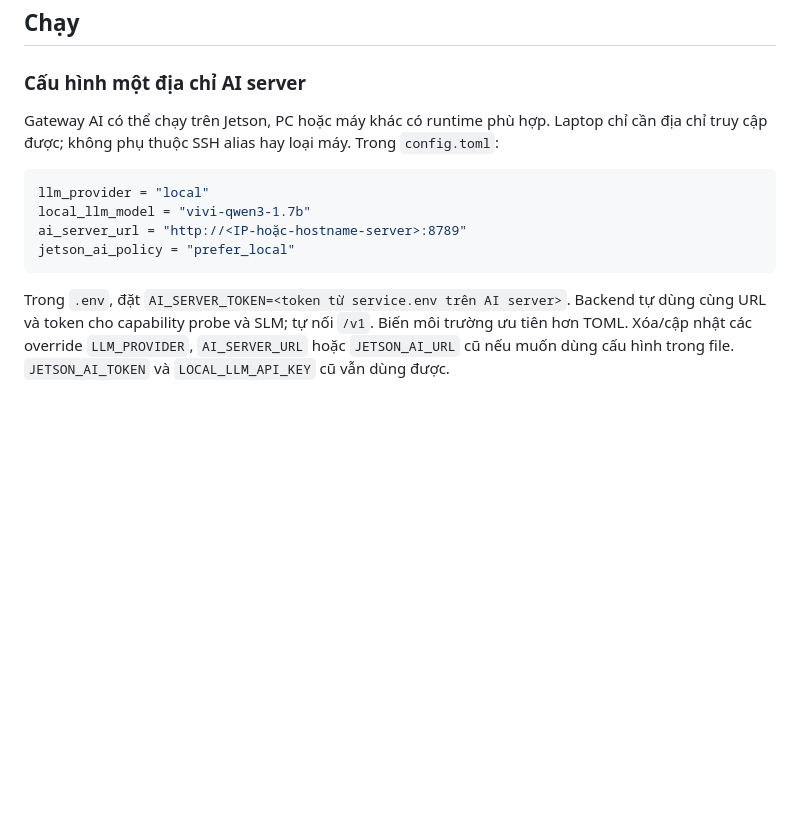
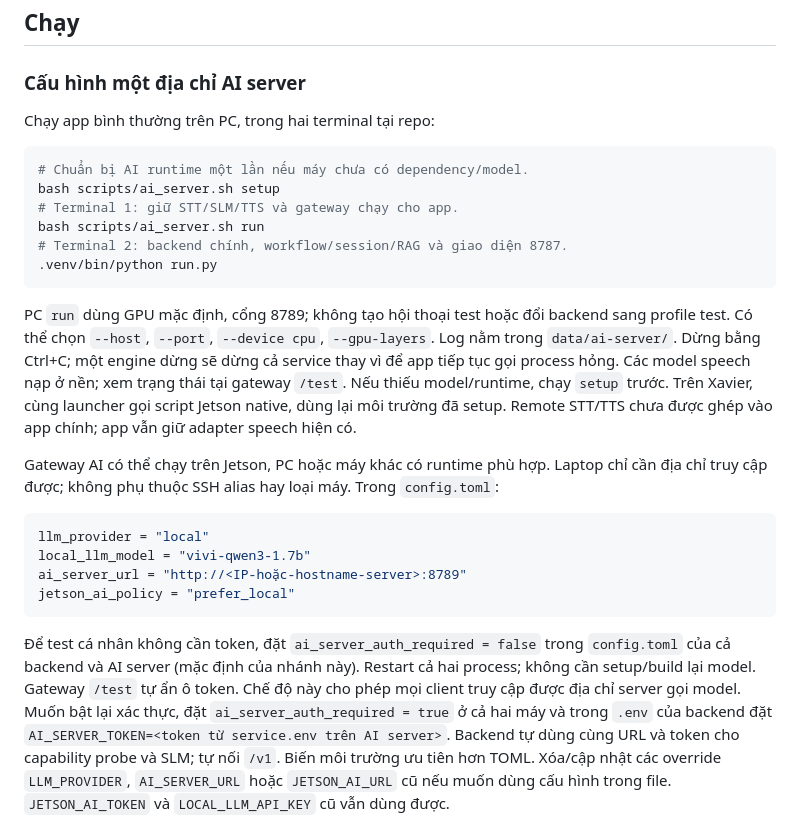
Before and after one commit to hungdinh82/p-126-public-deploy, a Markdown page: docs/JETSON_MAIN_INTEGRATION.md, the part around the change. GitHub-like rendering; blank space fills up the shorter version.

Commit message:
docs(ai): document normal local app and model server startup

````diff
--- a/docs/JETSON_MAIN_INTEGRATION.md
+++ b/docs/JETSON_MAIN_INTEGRATION.md
@@ -40,6 +40,25 @@ main. Hai lựa chọn cục bộ trong config.toml (`phowhisper`, `zerotts`) đ
 
 ### Cấu hình một địa chỉ AI server
 
+Chạy app bình thường trên PC, trong hai terminal tại repo:
+
+```bash
+# Chuẩn bị AI runtime một lần nếu máy chưa có dependency/model.
+bash scripts/ai_server.sh setup
+# Terminal 1: giữ STT/SLM/TTS và gateway chạy cho app.
+bash scripts/ai_server.sh run
+# Terminal 2: backend chính, workflow/session/RAG và giao diện 8787.
+.venv/bin/python run.py
+```
+
+PC `run` dùng GPU mặc định, cổng 8789; không tạo hội thoại test hoặc đổi backend
+sang profile test. Có thể chọn `--host`, `--port`, `--device cpu`, `--gpu-layers`.
+Log nằm trong `data/ai-server/`. Dừng bằng Ctrl+C; một engine dừng sẽ dừng cả
+service thay vì để app tiếp tục gọi process hỏng. Các model speech nạp ở nền;
+xem trạng thái tại gateway `/test`. Nếu thiếu model/runtime, chạy `setup` trước.
+Trên Xavier, cùng launcher gọi script Jetson native, dùng lại môi trường đã setup.
+Remote STT/TTS chưa được ghép vào app chính; app vẫn giữ adapter speech hiện có.
+
 Gateway AI có thể chạy trên Jetson, PC hoặc máy khác có runtime phù hợp.
 Laptop chỉ cần địa chỉ truy cập được; không phụ thuộc SSH alias hay loại máy.
 Trong `config.toml`:
@@ -51,7 +70,12 @@ ai_server_url = "http://<IP-hoặc-hostname-server>:8789"
 jetson_ai_policy = "prefer_local"
 ```
 
-Trong `.env`, đặt `AI_SERVER_TOKEN=<token từ service.env trên AI server>`.
+Để test cá nhân không cần token, đặt `ai_server_auth_required = false` trong
+`config.toml` của cả backend và AI server (mặc định của nhánh này). Restart cả
+hai process; không cần setup/build lại model. Gateway `/test` tự ẩn ô token.
+Chế độ này cho phép mọi client truy cập được địa chỉ server gọi model.
+Muốn bật lại xác thực, đặt `ai_server_auth_required = true` ở cả hai máy và
+trong `.env` của backend đặt `AI_SERVER_TOKEN=<token từ service.env trên AI server>`.
 Backend tự dùng cùng URL và token cho capability probe và SLM; tự nối `/v1`.
 Biến môi trường ưu tiên hơn TOML. Xóa/cập nhật các override `LLM_PROVIDER`,
 `AI_SERVER_URL` hoặc `JETSON_AI_URL` cũ nếu muốn dùng cấu hình trong file.
````
Also changed, not shown: docs/RUN_LOCAL.md (added, +131 -0 lines).
